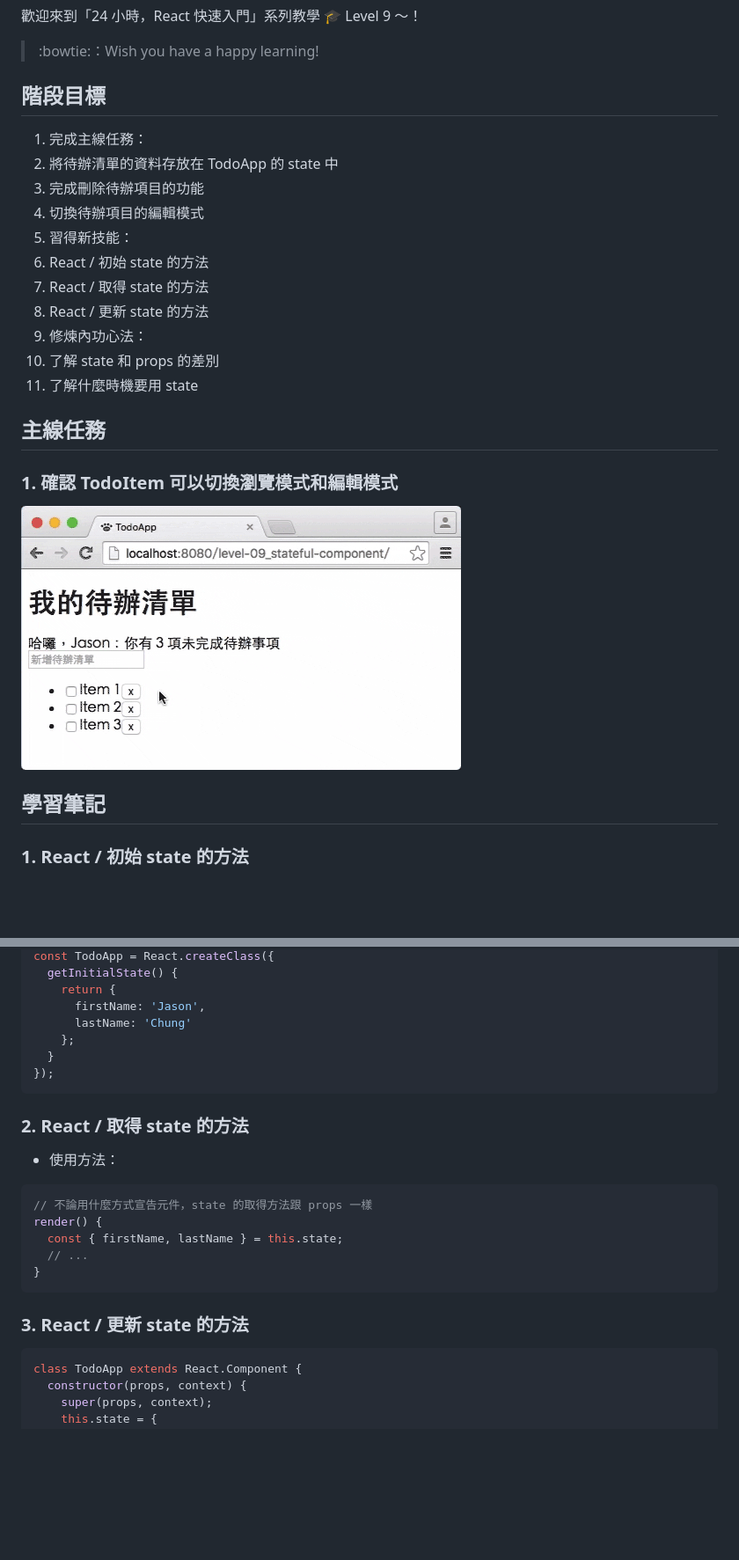
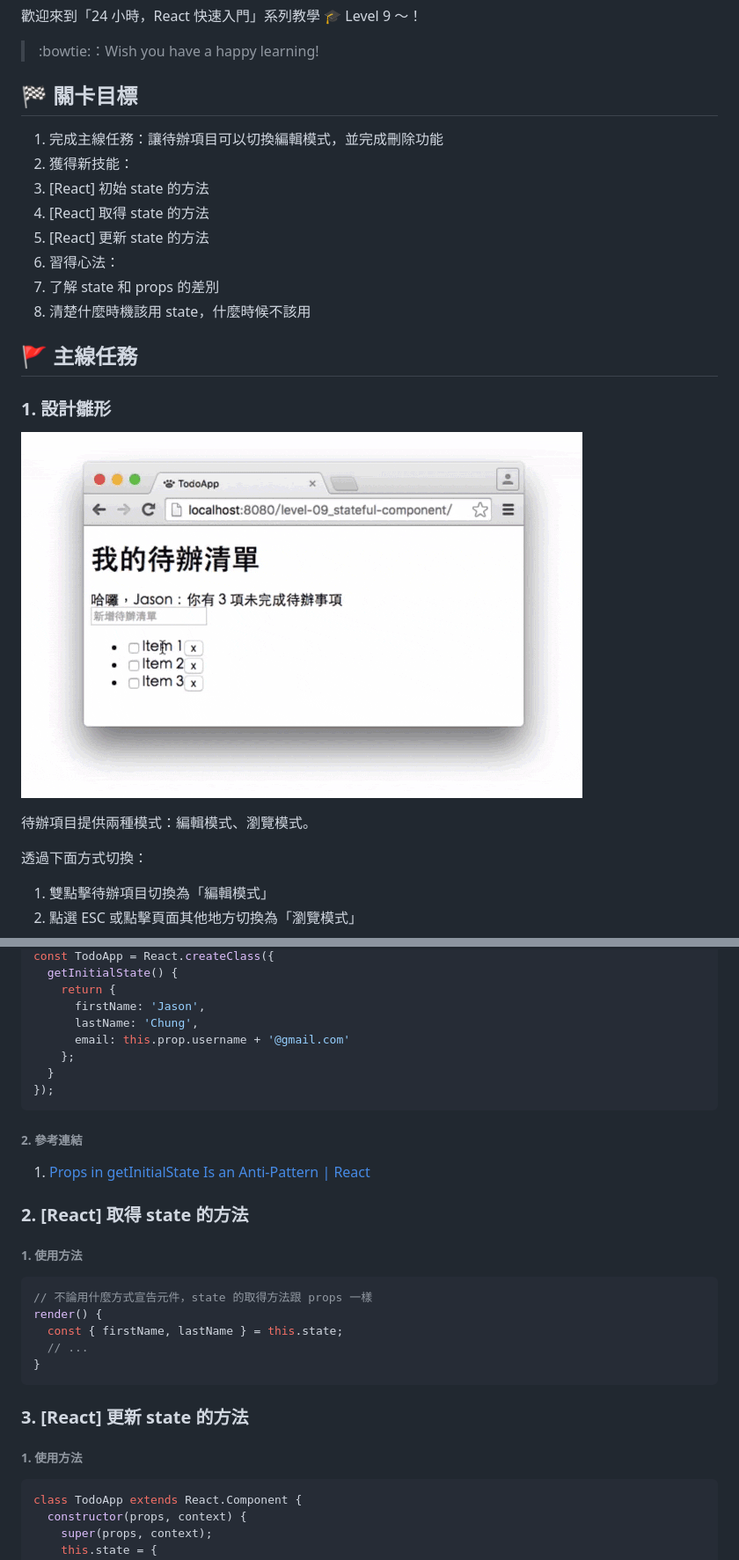
Before and after one commit to shiningjason/react-quick-tutorial, a Markdown page: level-09_stateful-component/README.md, 2 parts joined by grey strips. Shown: that part at 88% size. Rendered like a GitHub page; pictures changed too: assets/level-09_demo.gif; blank space fills up the shorter version.

Commit message:
Update level 9

````diff
--- a/level-09_stateful-component/README.md
+++ b/level-09_stateful-component/README.md
@@ -4,28 +4,28 @@
 > :bowtie:：Wish you have a happy learning!
 
 
-## 階段目標
+## :checkered_flag: 關卡目標
 
-1. 完成主線任務：
-  1. 將待辦清單的資料存放在 TodoApp 的 state 中
-  2. 完成刪除待辦項目的功能
-  3. 切換待辦項目的編輯模式
-2. 習得新技能：
-  1. React / 初始 state 的方法
-  2. React / 取得 state 的方法
-  3. React / 更新 state 的方法
-3. 修煉內功心法：
+1. 完成主線任務：讓待辦項目可以切換編輯模式，並完成刪除功能
+2. 獲得新技能：
+  1. [React] 初始 state 的方法
+  2. [React] 取得 state 的方法
+  3. [React] 更新 state 的方法
+3. 習得心法：
   1. 了解 state 和 props 的差別
-  2. 了解什麼時機要用 state
+  2. 清楚什麼時機該用 state，什麼時候不該用
 
 
-## 主線任務
+## :triangular_flag_on_post: 主線任務
 
-### 1. 確認 TodoItem 可以切換瀏覽模式和編輯模式
+### 1. 設計雛形
+
 ![DEMO](../assets/level-09_demo.gif)
 
+待辦項目提供兩種模式：編輯模式、瀏覽模式。
 
-## 學習筆記
+透過下面方式切換：
 
-### 1. React / 初始 state 的方法
+1. 雙點擊待辦項目切換為「編輯模式」
+2. 點選 ESC 或點擊頁面其他地方切換為「瀏覽模式」
 
@@ -48,15 +180,20 @@ const TodoApp = React.createClass({
   getInitialState() {
     return {
       firstName: 'Jason',
-      lastName: 'Chung'
+      lastName: 'Chung',
+      email: this.prop.username + '@gmail.com'
     };
   }
 });
 ```
 
-### 2. React / 取得 state 的方法
+###### 2. 參考連結
 
-- 使用方法：
+1. [Props in getInitialState Is an Anti-Pattern | React](https://facebook.github.io/react/tips/props-in-getInitialState-as-anti-pattern.html)
+
+### 2. [React] 取得 state 的方法
+
+###### 1. 使用方法
 
 ```js
 // 不論用什麼方式宣告元件，state 的取得方法跟 props 一樣
@@ -66,7 +203,9 @@ render() {
 }
 ```
 
-### 3. React / 更新 state 的方法
+### 3. [React] 更新 state 的方法
+
+###### 1. 使用方法
 
 ```js
 class TodoApp extends React.Component {
````
Also changed, not shown: other parts of level-09_stateful-component/README.md (+150 -3 lines).
